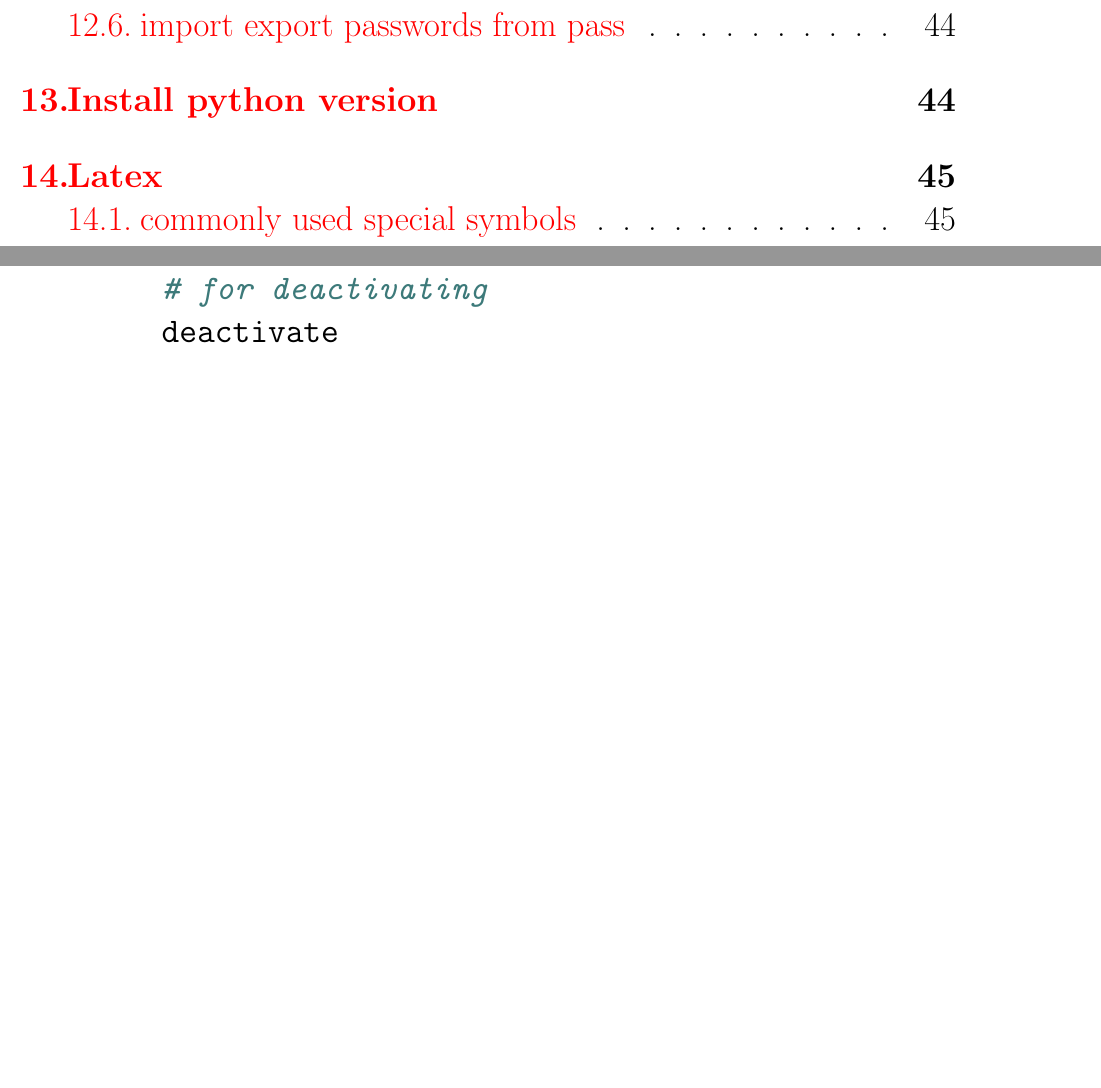
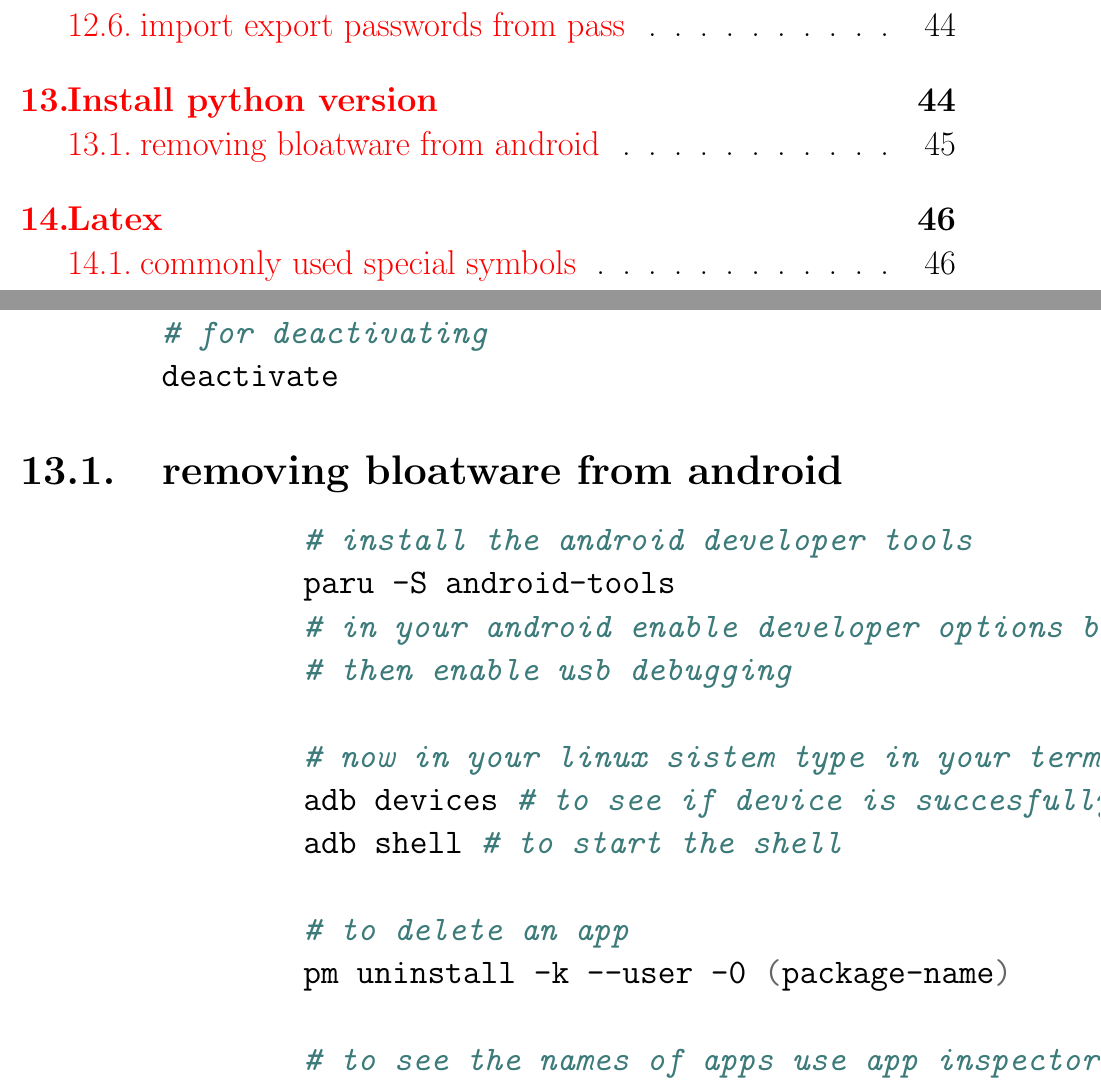
Before and after one commit to Virgilio-AI/Latex_Concise_Formulas_Mathematics_Phisics_ComputerScience_Latex, a LaTeX document (configuracion.tex, which reads contenido/ArchLinux/ArchLinux.tex): two parts of pages 5 and 45 of 52, joined at a grey line, cut so that both start at the same text, the shorter picture padded with empty space. Compiled offline with pdfLaTeX.

Commit message:
added removing bloatware to archlinux

```diff
--- a/contenido/ArchLinux/ArchLinux.tex
+++ b/contenido/ArchLinux/ArchLinux.tex
@@ -166,4 +166,27 @@
 		\end{minted}
 	\end{section}
 
+	\begin{subsection}{removing bloatware from android}
+
+		\begin{minted}{sh}
+		# install the android developer tools
+		paru -S android-tools
+		# in your android enable developer options by about phone -> build number 7 times
+		# then enable usb debugging
+
+		# now in your linux sistem type in your terminal
+		adb devices # to see if device is succesfully connected
+		adb shell # to start the shell
+
+		# to delete an app
+		pm uninstall -k --user -0 (package-name)
+
+		# to see the names of apps use app inspector from the google store
+		\end{minted}
+
+
+
+
+	\end{subsection}
+
 \end{section}
```
Also changed, not shown: contenido/ArchLinux/ArchLinux.pdf, contenido/ArchLinux/ArchLinux.tex (2 more changed lines).
